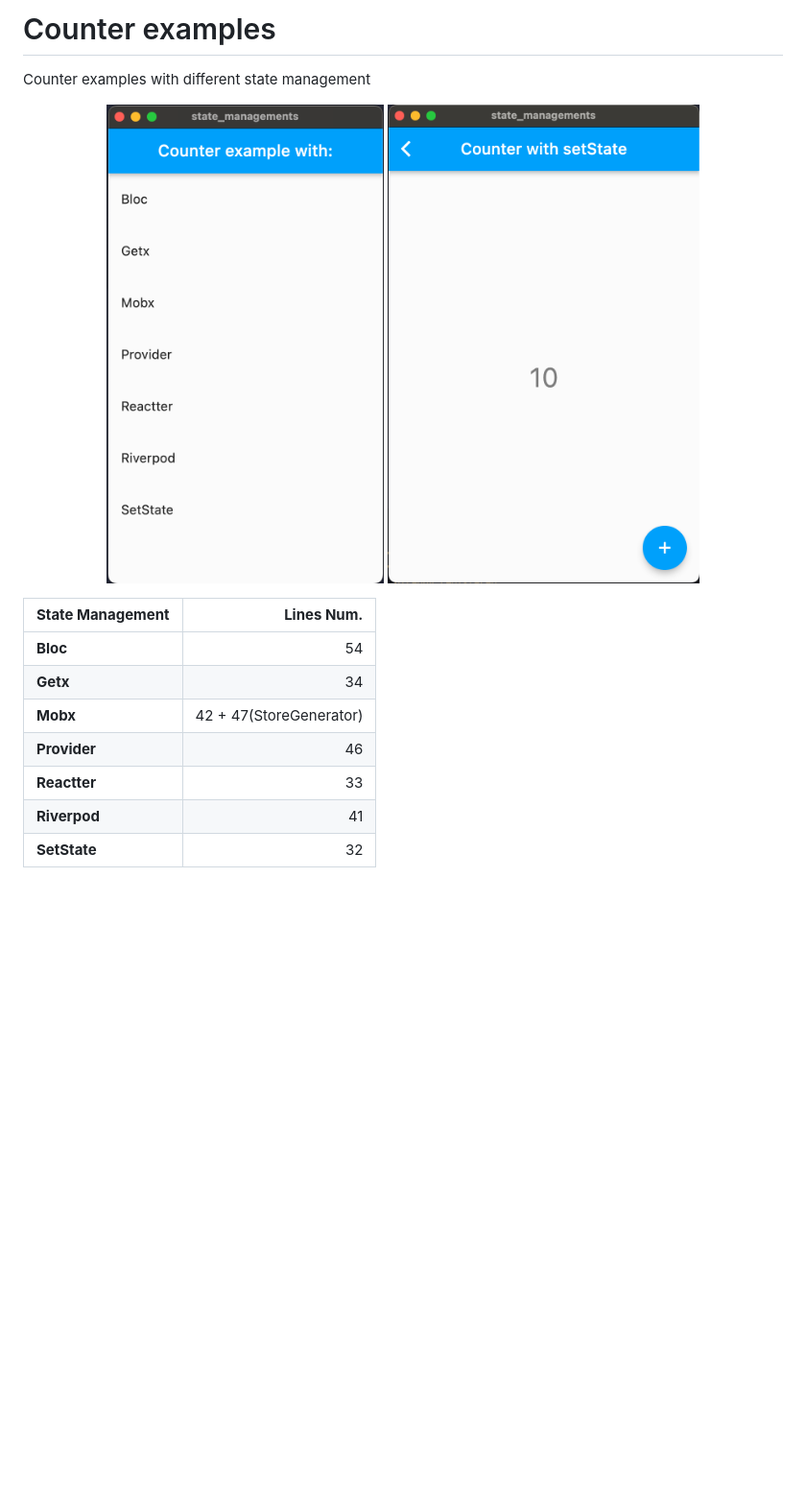
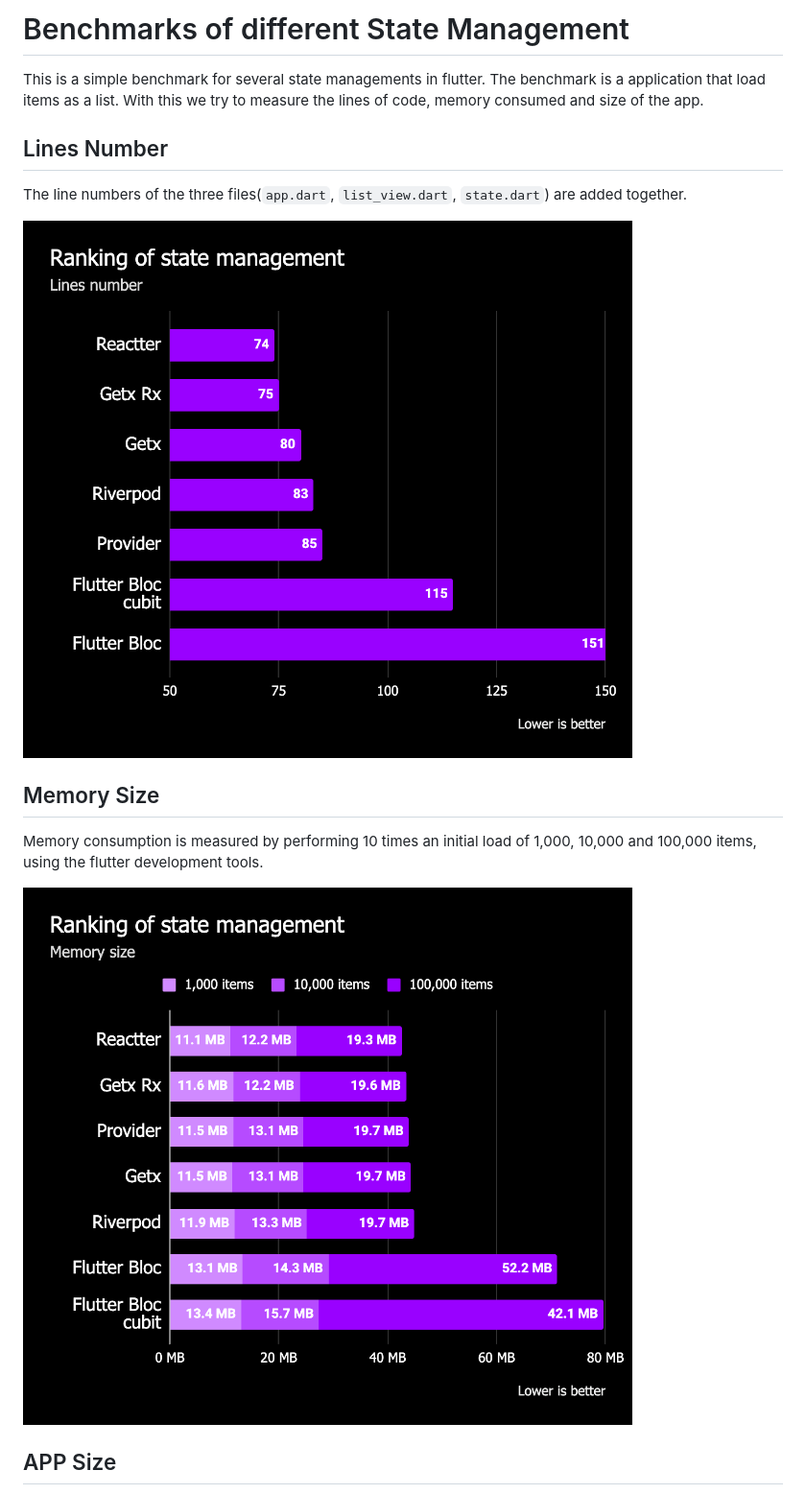
Before and after one commit to CarLeonDev/state_managements, a Markdown page: README.md, the part around the change printed below. Shown: that part at 96% size. Rendered like a GitHub page; pictures changed too: assets/lines_number_graph.png (added), assets/memory_size_graph.png (added); blank space fills up the shorter version.

```diff
--- a/README.md
+++ b/README.md
@@ -1,17 +1,18 @@
-# Counter examples
+# Benchmarks of different State Management
 
-Counter examples with different state management
-<p align="center">
-  <img src="https://github.com/CarLeonDev/state_managements/raw/master/app_capture.png" height="500" alt="App capture" />
-  <img src="https://github.com/CarLeonDev/state_managements/raw/master/setstate_capture.png" height="500" alt="setState capture" />
-</p>
+This is a simple benchmark for several state managements in flutter. The benchmark is a application that load items as a list. With this we try to measure the lines of code, memory consumed and size of the app.
 
-| **State Management** |          **Lines Num.** |
-|----------------------|------------------------:|
-| **Bloc**             |                      54 |
-| **Getx**             |                      34 |
-| **Mobx**             | 42 + 47(StoreGenerator) |
-| **Provider**         |                      46 |
-| **Reactter**         |                      33 |
-| **Riverpod**         |                      41 |
-| **SetState**         |                      32 |
+## Lines Number
+
+The line numbers of the three files(`app.dart`, `list_view.dart`, `state.dart`) are added together.
+
+![Lines number graph](/assets/lines_number_graph.png)
+
+## Memory Size
+
+Memory consumption is measured by performing 10 times an initial load of 1,000, 10,000 and 100,000 items, using the flutter development tools.
+
+![Memory size graph](/assets/memory_size_graph.png)
+
+## APP Size
+
```
Also changed, not shown: other parts of README.md (+22 -0 lines), assets/app_size_graph.png (added).
